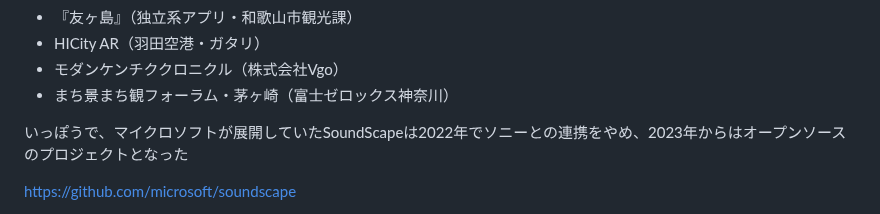
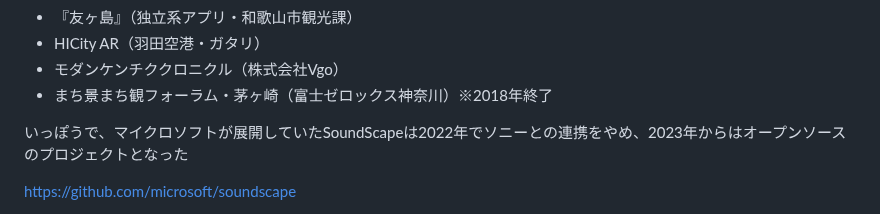
Before and after one commit to kagua/Open-Spot-AR, a Markdown page: 更新日記.md, the part around the change. GitHub-like rendering.

```diff
--- a/更新日記.md
+++ b/更新日記.md
@@ -301,7 +301,7 @@ https://amzn.to/4aN8pzC
 - 『友ヶ島』（独立系アプリ・和歌山市観光課）
 - HICity AR（羽田空港・ガタリ）
 - モダンケンチククロニクル（株式会社Vgo）
-- まち景まち観フォーラム・茅ヶ崎（富士ゼロックス神奈川）
+- まち景まち観フォーラム・茅ヶ崎（富士ゼロックス神奈川）※2018年終了
 
 いっぽうで、マイクロソフトが展開していたSoundScapeは2022年でソニーとの連携をやめ、2023年からはオープンソースのプロジェクトとなった
 
```
